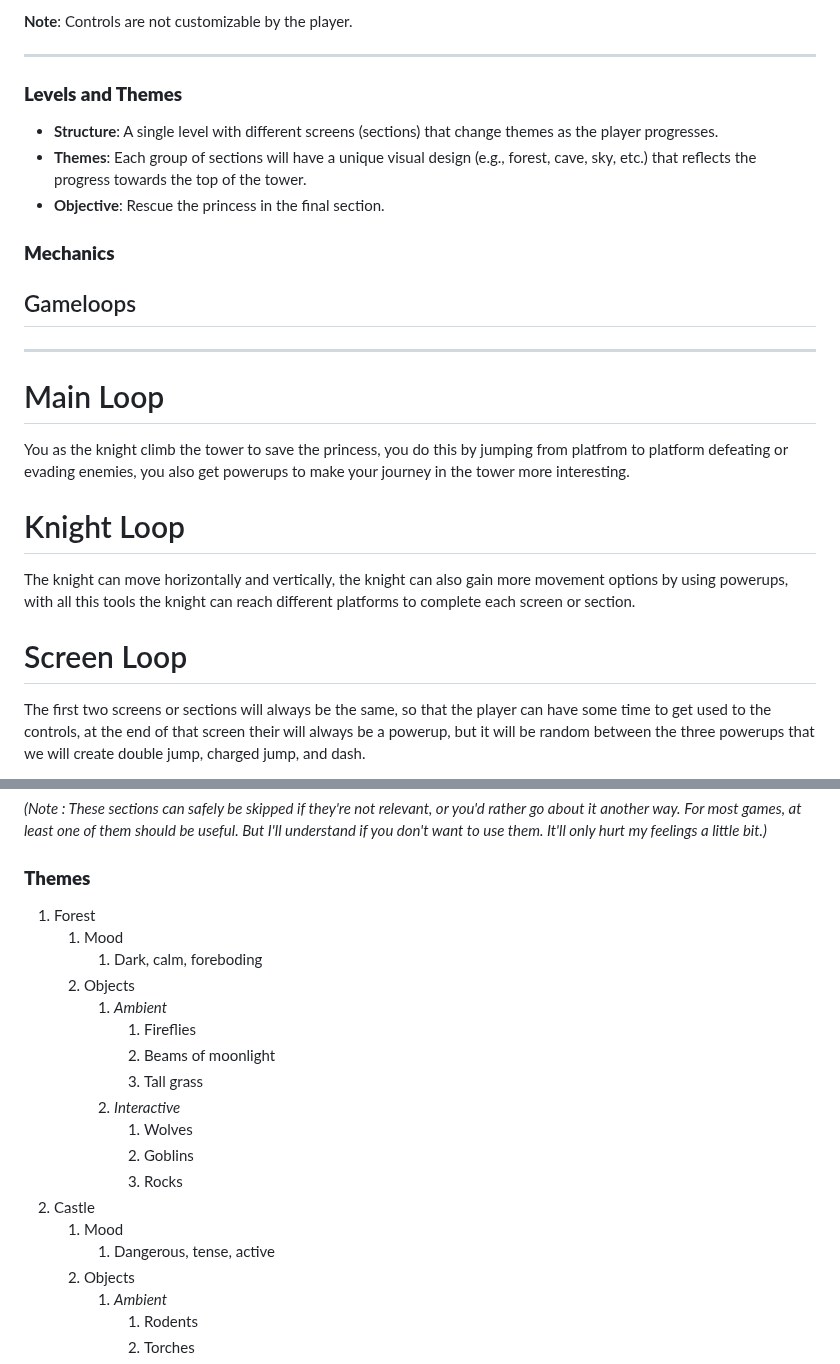
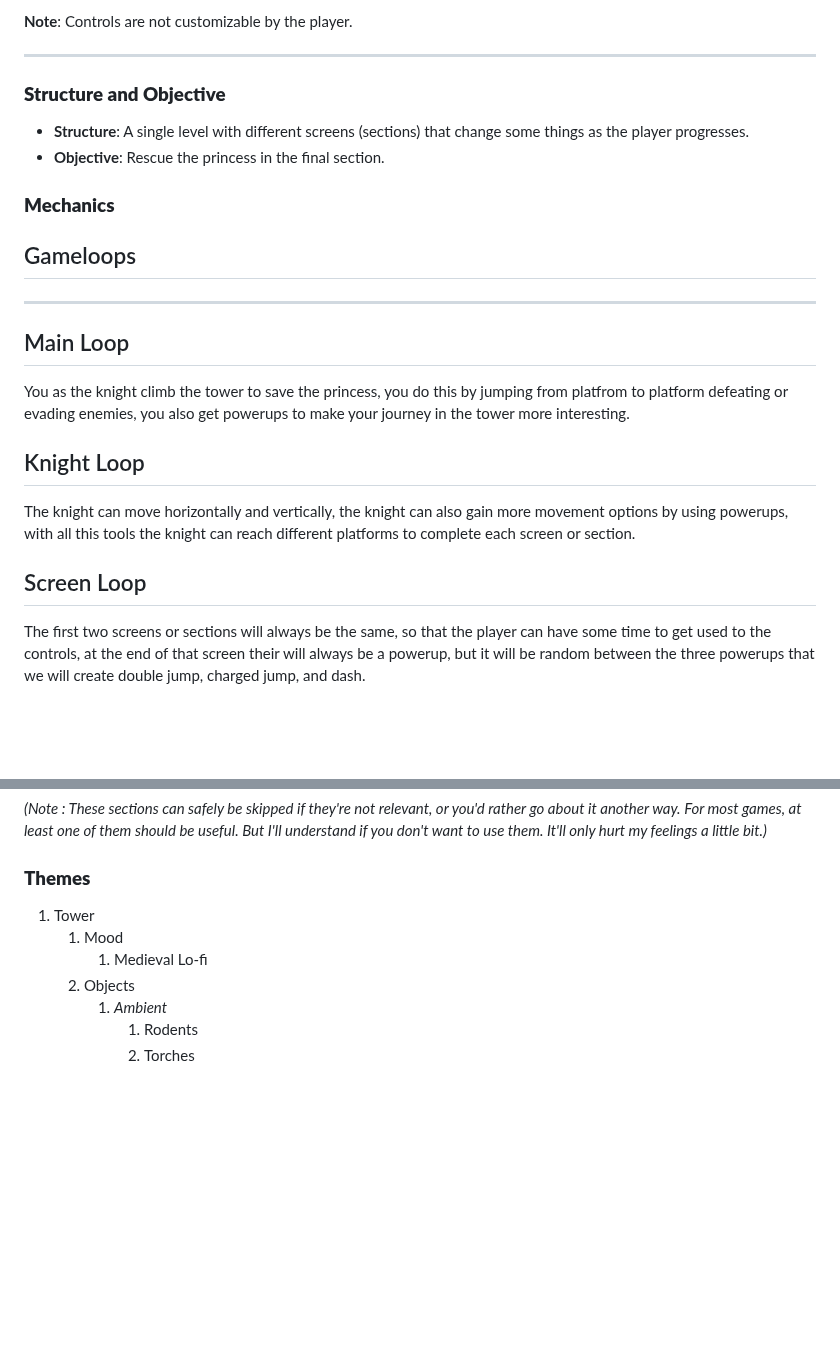
Before and after one commit to Santiago-Coronado/Jump_King_Team, a Markdown page: Videojuego/GDD_Template.md, 2 parts joined by grey strips. Drawn GitHub-style; blank space fills up the shorter version.

Commit message:
Changed title sizes and other things

```diff
--- a/Videojuego/GDD_Template.md
+++ b/Videojuego/GDD_Template.md
@@ -165,10 +165,9 @@ In this game, platforming will be the main gameplay, that is why we want our pla
 
 ---
 
-### **Levels and Themes**
+### **Structure and Objective**
 
-- **Structure**: A single level with different screens (sections) that change themes as the player progresses.
-- **Themes**: Each group of sections will have a unique visual design (e.g., forest, cave, sky, etc.) that reflects the progress towards the top of the tower.
+- **Structure**: A single level with different screens (sections) that change some things as the player progresses.
 - **Objective**: Rescue the princess in the final section.
 
 
@@ -177,13 +176,13 @@ In this game, platforming will be the main gameplay, that is why we want our pla
 
 ## Gameloops
 ---
-# Main Loop
+## Main Loop
 You as the knight climb the tower to save the princess, you do this by jumping from platfrom to platform defeating or evading enemies, you also get powerups to make your journey in the tower more interesting.
 
-# Knight Loop
+## Knight Loop
 The knight can move horizontally and vertically, the knight can also gain more movement options by using powerups, with all this tools the knight can reach different platforms to complete each screen or section.
 
-# Screen Loop
+## Screen Loop
 The first two screens or sections will always be the same, so that the player can have some time to get used to the controls, at the end of that screen their will always be a powerup, but it will be random between the three powerups that we will create double jump, charged jump, and dash.
 
 After that screen, each new screen will have a base (some platforms that will never change), and then an area that will be randomly generated based on the different movement tools the player has at the moment. Then the enemies will be randomly generated and the powerups will have a chance of spawining in a specific area.
@@ -224,21 +223,9 @@ _(Note : These sections can safely be skipped if they&#39;re not relevant, or yo
 
 ### **Themes**
 
-1. Forest
+1. Tower
     1. Mood
-        1. Dark, calm, foreboding
-    2. Objects
-        1. _Ambient_
-            1. Fireflies
-            2. Beams of moonlight
-            3. Tall grass
-        2. _Interactive_
-            1. Wolves
-            2. Goblins
-            3. Rocks
-2. Castle
-    1. Mood
-        1. Dangerous, tense, active
+        1. Medieval Lo-fi
     2. Objects
         1. _Ambient_
             1. Rodents
```
